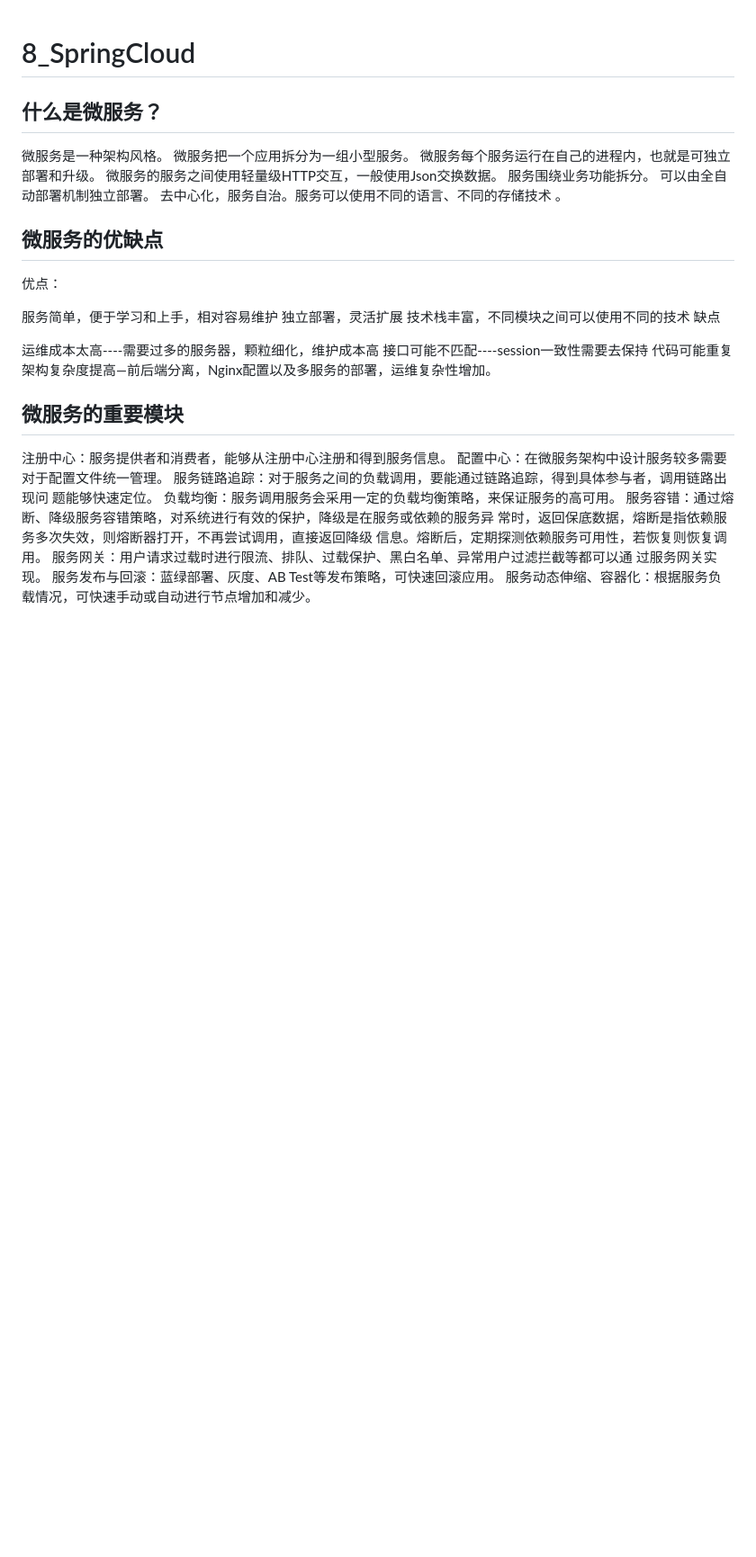
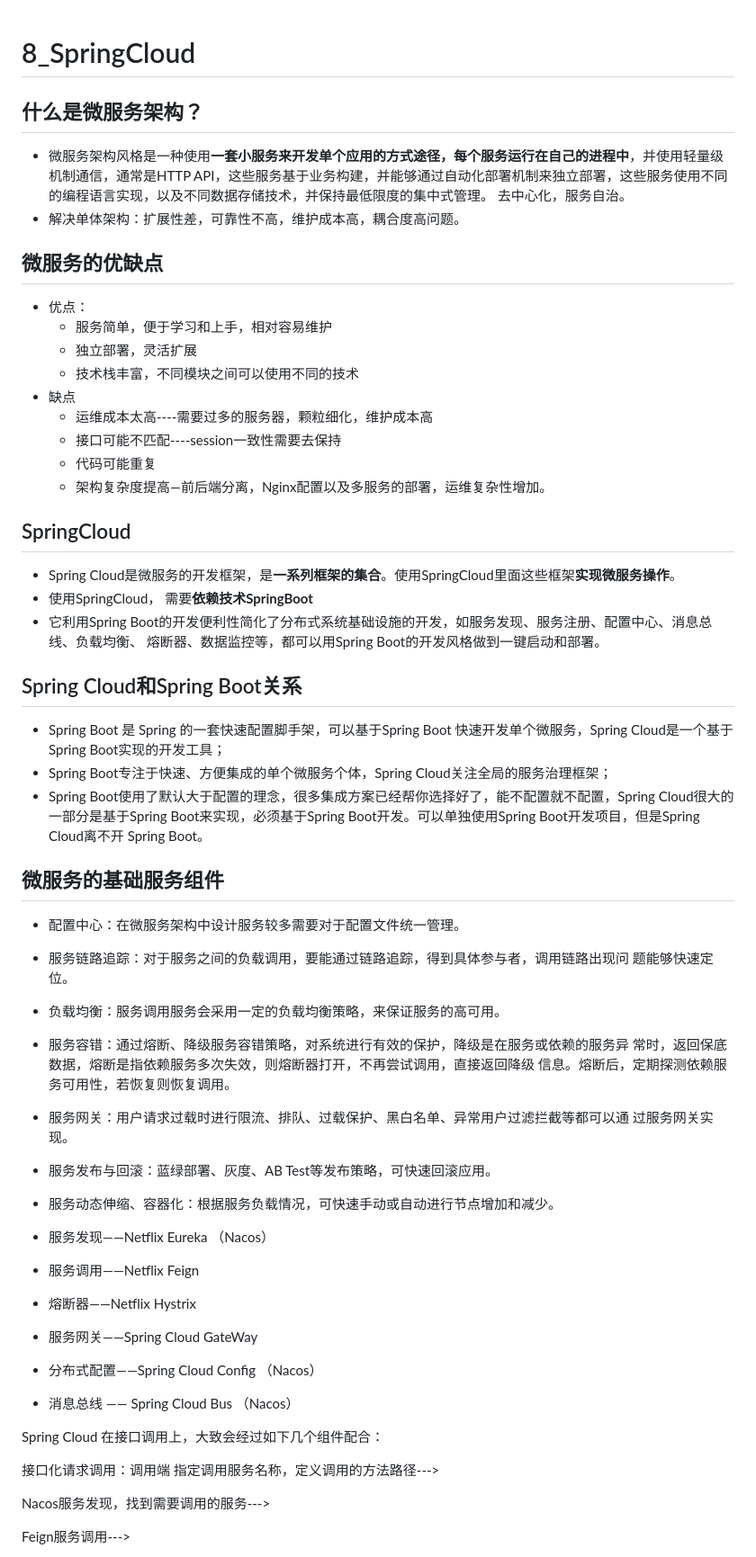
Before and after one commit to jifengzhiyu/RedyForInterview, a Markdown page: 周瑜/8_SpringCloud.md, the part around the change printed below. Shown: that part at 90% size. GitHub-like rendering; blank space fills up the shorter version.

```diff
--- a/周瑜/8_SpringCloud.md
+++ b/周瑜/8_SpringCloud.md
@@ -1,35 +1,58 @@
 # 8_SpringCloud
 
-## 什么是微服务？
+## 什么是微服务架构？
 
-微服务是⼀种架构⻛格。
-微服务把⼀个应⽤拆分为⼀组⼩型服务。
-微服务每个服务运⾏在⾃⼰的进程内，也就是可独⽴部署和升级。
-微服务的服务之间使⽤轻量级HTTP交互，⼀般使⽤Json交换数据。 服务围绕业务功能拆分。
-可以由全⾃动部署机制独⽴部署。
-去中⼼化，服务⾃治。服务可以使⽤不同的语⾔、不同的存储技术 。
+- 微服务架构风格是一种使用**一套小服务来开发单个应用的方式途径，每个服务运行在自己的进程中**，并使用轻量级机制通信，通常是HTTP API，这些服务基于业务构建，并能够通过自动化部署机制来独立部署，这些服务使用不同的编程语言实现，以及不同数据存储技术，并保持最低限度的集中式管理。 去中⼼化，服务⾃治。
+- 解决单体架构：扩展性差，可靠性不高，维护成本高，耦合度高问题。
 
 ## 微服务的优缺点
 
-优点：
+- 优点：
+  - 服务简单，便于学习和上手，相对容易维护
+  - 独立部署，灵活扩展
+  - 技术栈丰富，不同模块之间可以使用不同的技术
+- 缺点
+  - 运维成本太高----需要过多的服务器，颗粒细化，维护成本高
+  - 接口可能不匹配----session一致性需要去保持
+  - 代码可能重复
+  - 架构复杂度提高—前后端分离，Nginx配置以及多服务的部署，运维复杂性增加。
 
-服务简单，便于学习和上手，相对容易维护
-独立部署，灵活扩展
-技术栈丰富，不同模块之间可以使用不同的技术
-缺点
+## SpringCloud
 
-运维成本太高----需要过多的服务器，颗粒细化，维护成本高
-接口可能不匹配----session一致性需要去保持
-代码可能重复
-架构复杂度提高—前后端分离，Nginx配置以及多服务的部署，运维复杂性增加。
+- Spring Cloud是微服务的开发框架，是**一系列框架的集合**。使用SpringCloud里面这些框架**实现微服务操作**。
+- 使用SpringCloud， 需要**依赖技术SpringBoot**
+- 它利用Spring Boot的开发便利性简化了分布式系统基础设施的开发，如服务发现、服务注册、配置中心、消息总线、负载均衡、 熔断器、数据监控等，都可以用Spring Boot的开发风格做到一键启动和部署。
 
-## 微服务的重要模块
+## Spring Cloud和Spring Boot关系
 
-注册中⼼：服务提供者和消费者，能够从注册中⼼注册和得到服务信息。
-配置中⼼：在微服务架构中设计服务较多需要对于配置⽂件统⼀管理。
-服务链路追踪：对于服务之间的负载调⽤，要能通过链路追踪，得到具体参与者，调⽤链路出现问 题能够快速定位。
-负载均衡：服务调⽤服务会采⽤⼀定的负载均衡策略，来保证服务的⾼可⽤。
-服务容错：通过熔断、降级服务容错策略，对系统进⾏有效的保护，降级是在服务或依赖的服务异 常时，返回保底数据，熔断是指依赖服务多次失效，则熔断器打开，不再尝试调⽤，直接返回降级 信息。熔断后，定期探测依赖服务可⽤性，若恢复则恢复调⽤。
-服务⽹关：⽤户请求过载时进⾏限流、排队、过载保护、⿊⽩名单、异常⽤户过滤拦截等都可以通 过服务⽹关实现。
-服务发布与回滚：蓝绿部署、灰度、AB Test等发布策略，可快速回滚应⽤。
-服务动态伸缩、容器化：根据服务负载情况，可快速⼿动或⾃动进⾏节点增加和减少。
+- Spring Boot 是 Spring 的一套快速配置脚手架，可以基于Spring Boot 快速开发单个微服务，Spring Cloud是一个基于Spring Boot实现的开发工具；
+- Spring Boot专注于快速、方便集成的单个微服务个体，Spring Cloud关注全局的服务治理框架；
+- Spring Boot使用了默认大于配置的理念，很多集成方案已经帮你选择好了，能不配置就不配置，Spring Cloud很大的一部分是基于Spring Boot来实现，必须基于Spring Boot开发。可以单独使用Spring Boot开发项目，但是Spring Cloud离不开 Spring Boot。
+
+## 微服务的基础服务组件
+
+- 配置中⼼：在微服务架构中设计服务较多需要对于配置⽂件统⼀管理。
+- 服务链路追踪：对于服务之间的负载调⽤，要能通过链路追踪，得到具体参与者，调⽤链路出现问 题能够快速定位。
+- 负载均衡：服务调⽤服务会采⽤⼀定的负载均衡策略，来保证服务的⾼可⽤。
+- 服务容错：通过熔断、降级服务容错策略，对系统进⾏有效的保护，降级是在服务或依赖的服务异 常时，返回保底数据，熔断是指依赖服务多次失效，则熔断器打开，不再尝试调⽤，直接返回降级 信息。熔断后，定期探测依赖服务可⽤性，若恢复则恢复调⽤。
+- 服务⽹关：⽤户请求过载时进⾏限流、排队、过载保护、⿊⽩名单、异常⽤户过滤拦截等都可以通 过服务⽹关实现。
+- 服务发布与回滚：蓝绿部署、灰度、AB Test等发布策略，可快速回滚应⽤。
+- 服务动态伸缩、容器化：根据服务负载情况，可快速⼿动或⾃动进⾏节点增加和减少。
+
+
+
+- 服务发现——Netflix Eureka （Nacos）
+- 服务调用——Netflix Feign
+- 熔断器——Netflix Hystrix
+- 服务网关——Spring Cloud GateWay
+- 分布式配置——Spring Cloud Config  （Nacos）
+- 消息总线 —— Spring Cloud Bus （Nacos）
+
+Spring Cloud 在接口调用上，大致会经过如下几个组件配合：
+
+接口化请求调用：调用端 指定调用服务名称，定义调用的方法路径--->
+
+Nacos服务发现，找到需要调用的服务--->
+
+Feign服务调用--->
+
```
Also changed, not shown: other parts of 周瑜/8_SpringCloud.md (+81 -0 lines), 周瑜/项目.md (+16 -28 lines), 周瑜/Pic/image-20221027164248780.png (added).
